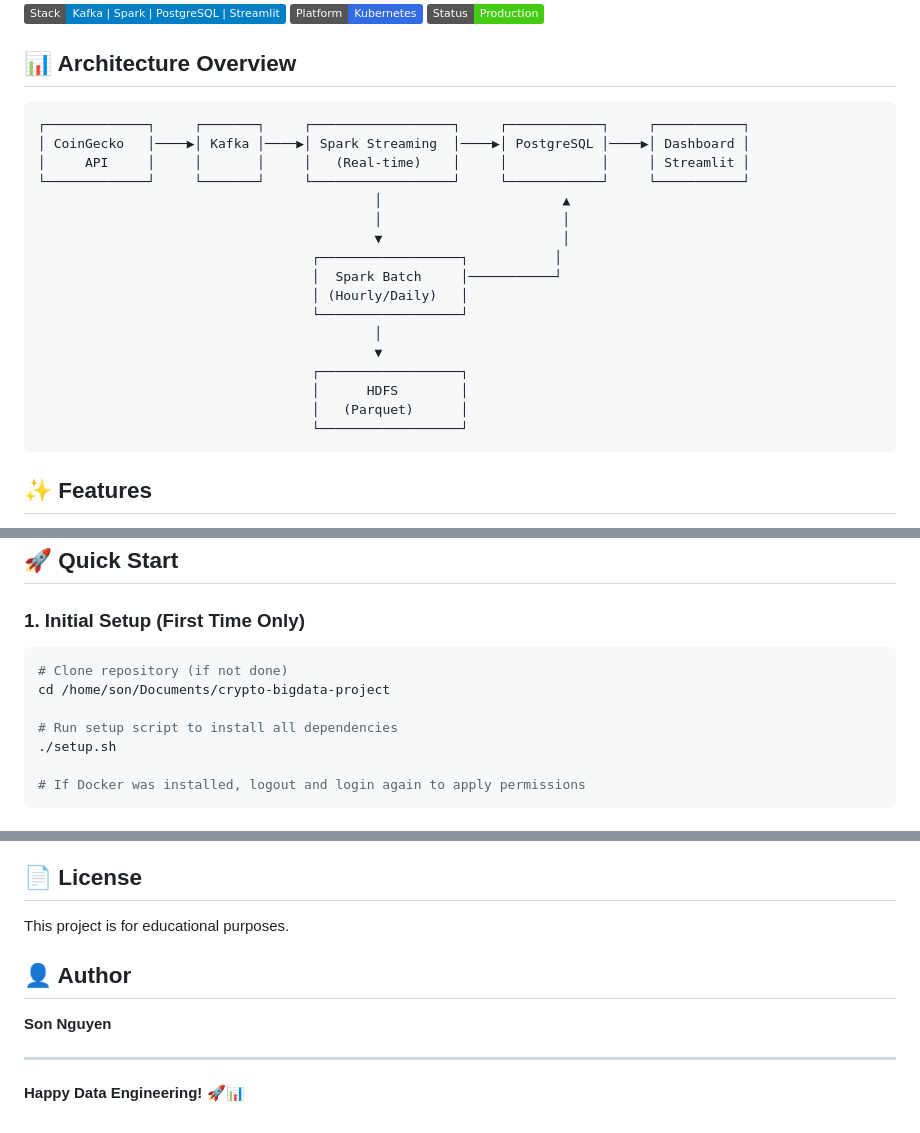
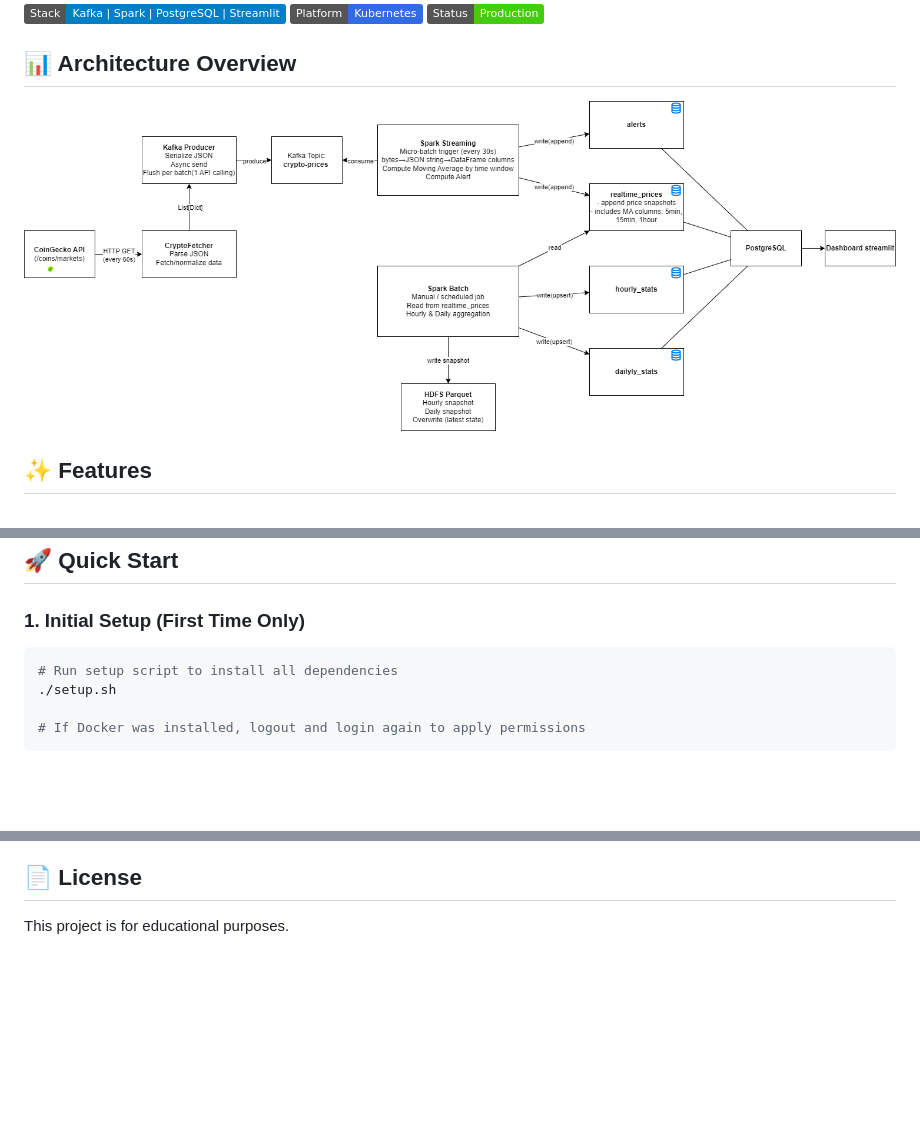
Before and after one commit to son26704/crypto-bigdata-project, a Markdown page: README.md, 3 parts joined by grey strips. Drawn GitHub-style; pictures changed too: docs/crypto.drawio.png (added); badges without logos; blank space fills up the shorter version.

Commit message:
add pic in readme

````diff
--- a/README.md
+++ b/README.md
@@ -8,25 +8,7 @@
 
 ## 📊 Architecture Overview
 
-```
-┌─────────────┐     ┌───────┐     ┌──────────────────┐     ┌────────────┐     ┌───────────┐
-│ CoinGecko   │────▶│ Kafka │────▶│ Spark Streaming  │────▶│ PostgreSQL │────▶│ Dashboard │
-│     API     │     │       │     │   (Real-time)    │     │            │     │ Streamlit │
-└─────────────┘     └───────┘     └──────────────────┘     └────────────┘     └───────────┘
-                                           │                       ▲
-                                           │                       │
-                                           ▼                       │
-                                   ┌──────────────────┐           │
-                                   │  Spark Batch     │───────────┘
-                                   │ (Hourly/Daily)   │
-                                   └──────────────────┘
-                                           │
-                                           ▼
-                                   ┌──────────────────┐
-                                   │      HDFS        │
-                                   │   (Parquet)      │
-                                   └──────────────────┘
-```
+![Architecture Overview](docs/crypto.drawio.png)
 
 ## ✨ Features
 
@@ -74,9 +56,6 @@
 ### 1. Initial Setup (First Time Only)
 
 ```bash
-# Clone repository (if not done)
-cd /home/son/Documents/crypto-bigdata-project
-
 # Run setup script to install all dependencies
 ./setup.sh
 
@@ -393,11 +372,3 @@ Feel free to open issues or submit pull requests for improvements.
 ## 📄 License
 
 This project is for educational purposes.
-
-## 👤 Author
-
-**Son Nguyen**
-
----
-
-**Happy Data Engineering! 🚀📊**
````
